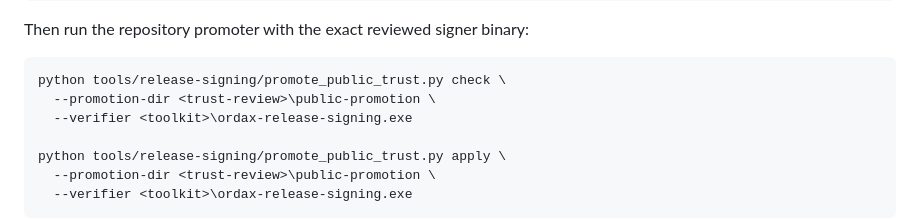
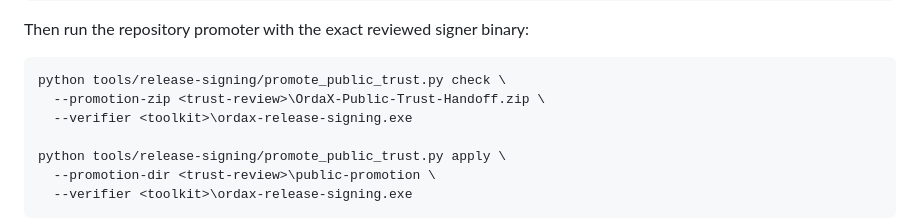
Before and after one commit to washingtonmsdj/propotipo-ordax-os, a Markdown page: docs/RELEASE-TRUST-CEREMONY.md, the part around the change. Drawn GitHub-style.

Commit message:
Use the public trust handoff zip directly

````diff
--- a/docs/RELEASE-TRUST-CEREMONY.md
+++ b/docs/RELEASE-TRUST-CEREMONY.md
@@ -191,7 +191,7 @@ Then run the repository promoter with the exact reviewed signer binary:
 
 ```text
 python tools/release-signing/promote_public_trust.py check \
-  --promotion-dir <trust-review>\public-promotion \
+  --promotion-zip <trust-review>\OrdaX-Public-Trust-Handoff.zip \
   --verifier <toolkit>\ordax-release-signing.exe
 
 python tools/release-signing/promote_public_trust.py apply \
````
